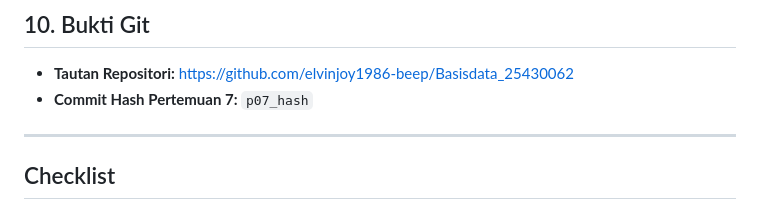
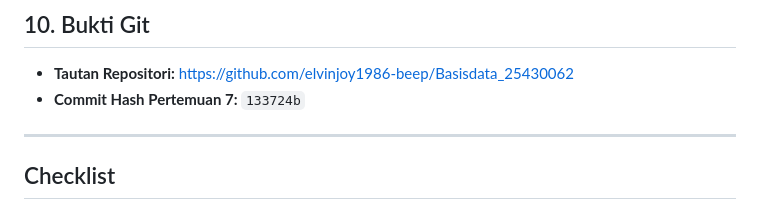
Before and after one commit to elvinjoy1986-beep/Basisdata_25430062, a Markdown page: Laporan/p07_laporan_25430062.md, the part around the change. GitHub-like rendering.

```diff
--- a/Laporan/p07_laporan_25430062.md
+++ b/Laporan/p07_laporan_25430062.md
@@ -50,7 +50,7 @@ Penggunaan AI (Gemini) dimanfaatkan untuk membantu formulasi ekspresi fungsi tan
 
 ## 10. Bukti Git
 * **Tautan Repositori:** https://github.com/elvinjoy1986-beep/Basisdata_25430062
-* **Commit Hash Pertemuan 7:** `p07_hash`
+* **Commit Hash Pertemuan 7:** `133724b`
 
 ---
 
```
